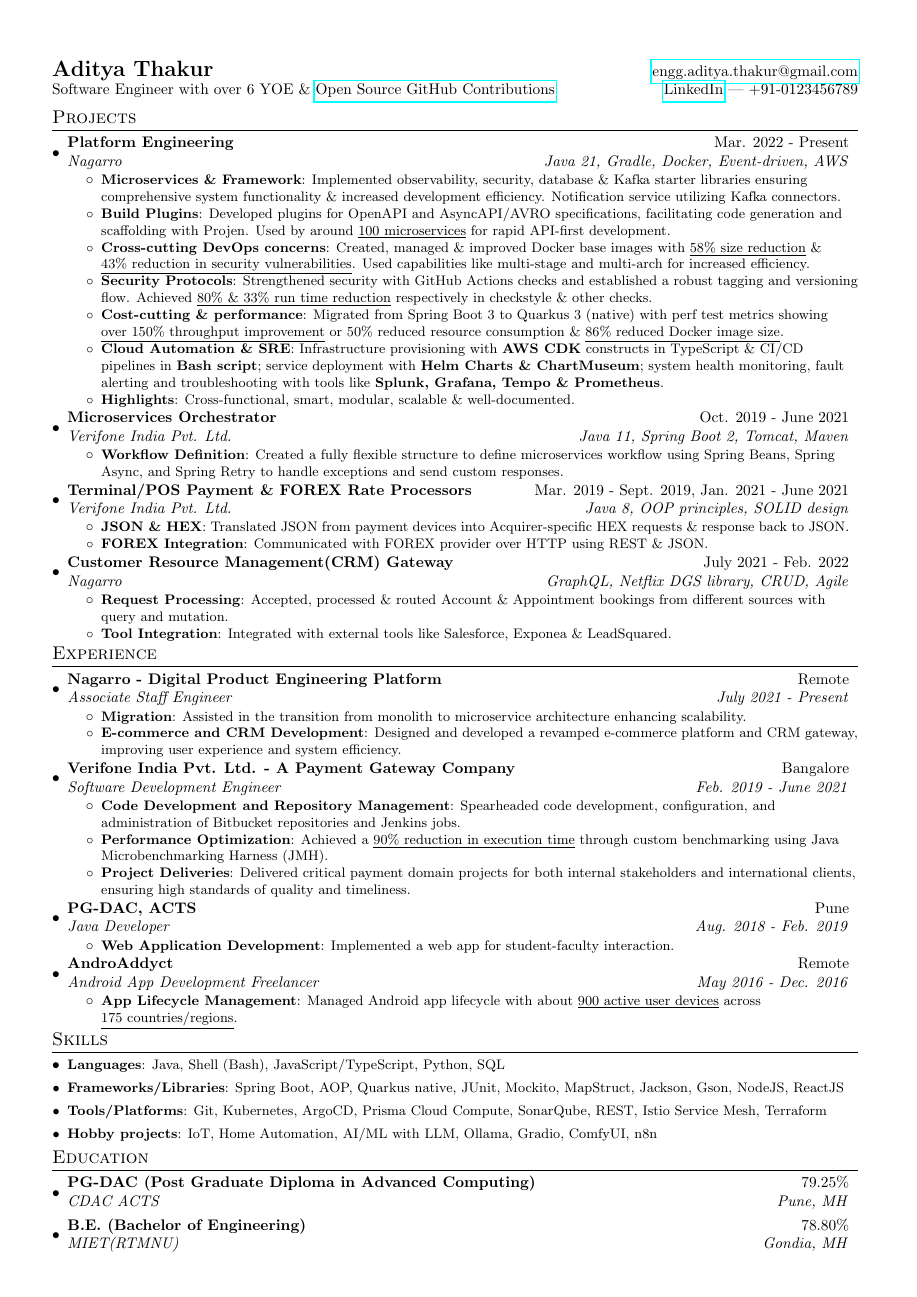
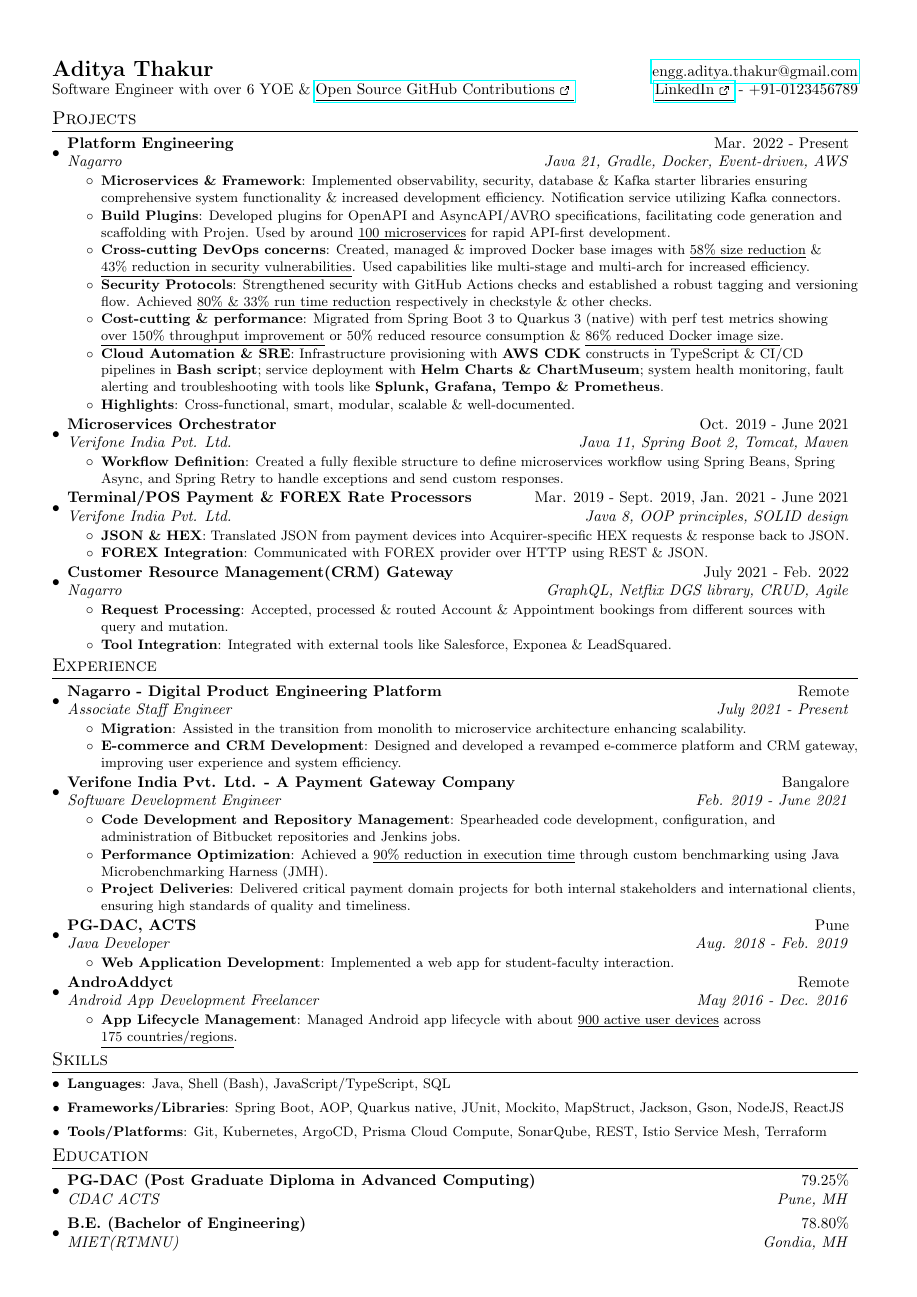
Before and after one commit to AddyzBio/addyzbio.github.io, a LaTeX CV (resume.tex): the whole page. Compiled offline with pdfLaTeX.

Commit message:
feat: updates for hyperlinks

```diff
--- a/resume.tex
+++ b/resume.tex
@@ -19,6 +19,7 @@
 \usepackage{fontawesome5}
 \usepackage{multicol}
 \usepackage{soul}
+\usepackage{tikz}
 \setlength{\multicolsep}{-3.0pt}
 
 \pagestyle{fancy}
@@ -84,6 +85,27 @@
 \newcommand{\resumeItemListStart}{\begin{itemize}}
 \newcommand{\resumeItemListEnd}{\end{itemize}\vspace{-5pt}}
 
+\newcommand{\ExternalLink}{%
+    \tikz[x=1.2ex, y=1.2ex, baseline=-0.05ex]{%
+        \begin{scope}[x=1ex, y=1ex]
+            \clip (-0.1,-0.1)
+                --++ (-0, 1.2)
+                --++ (0.6, 0)
+                --++ (0, -0.6)
+                --++ (0.6, 0)
+                --++ (0, -1);
+            \path[draw,
+                line width = 0.5,
+                rounded corners=0.5]
+                (0,0) rectangle (1,1);
+        \end{scope}
+        \path[draw, line width = 0.5] (0.5, 0.5)
+            -- (1, 1);
+        \path[draw, line width = 0.5] (0.6, 1)
+            -- (1, 1) -- (1, 0.6);
+        }
+    }
+
 % control printing parts of text e.g. improvement reason to explain in interview etc.
 \newif\ifprintstuff
 \printstufffalse
@@ -101,7 +123,7 @@
 %----------HEADING-----------------
 \begin{tabular*}{\textwidth}{l@{\extracolsep{\fill}}r}
   \textbf{\Large Aditya Thakur} & \href{mailto:engg.aditya.thakur@gmail.com}{engg.aditya.thakur@gmail.com}\\
-  Software Engineer with over 6 YOE \& \href{https://github.com/orgs/contrib-src-openly/repositories}{Open Source GitHub Contributions} & \href{https://www.linkedin.com/in/-aditya-thakur-/}{LinkedIn} | +91-0123456789 \\
+  Software Engineer with over 6 YOE \& \href{https://github.com/orgs/contrib-src-openly/repositories}{\underline{Open Source GitHub Contributions {\ExternalLink}}} & \href{https://www.linkedin.com/in/-aditya-thakur-/}{\underline{LinkedIn {\ExternalLink}}} - +91-0123456789 \\
 \end{tabular*}
 
 %-----------PROJECTS-----------------
@@ -203,13 +225,13 @@
 \section{Skills}
   \resumeSubHeadingListStart
     \resumeItem{Languages}
-      {Java, Shell (Bash), JavaScript/TypeScript, Python, SQL}
+      {Java, Shell (Bash), JavaScript/TypeScript, SQL}
     \resumeItem{Frameworks/Libraries}
       {Spring Boot, AOP, Quarkus native, JUnit, Mockito, MapStruct, Jackson, Gson, NodeJS, ReactJS}
     \resumeItem{Tools/Platforms}
       {Git, Kubernetes, ArgoCD, Prisma Cloud Compute, SonarQube, REST, Istio Service Mesh, Terraform}
-    \resumeItem{Hobby projects}
-      {IoT, Home Automation, AI/ML with LLM, Ollama, Gradio, ComfyUI, n8n}
+    \opst{\resumeItem{Hobby projects}
+      {Python, IoT, Home Automation, AI/ML with LLM, Ollama, Gradio, ComfyUI, n8n}}
   \resumeSubHeadingListEnd
 
 %-----------EDUCATION-----------------
```
